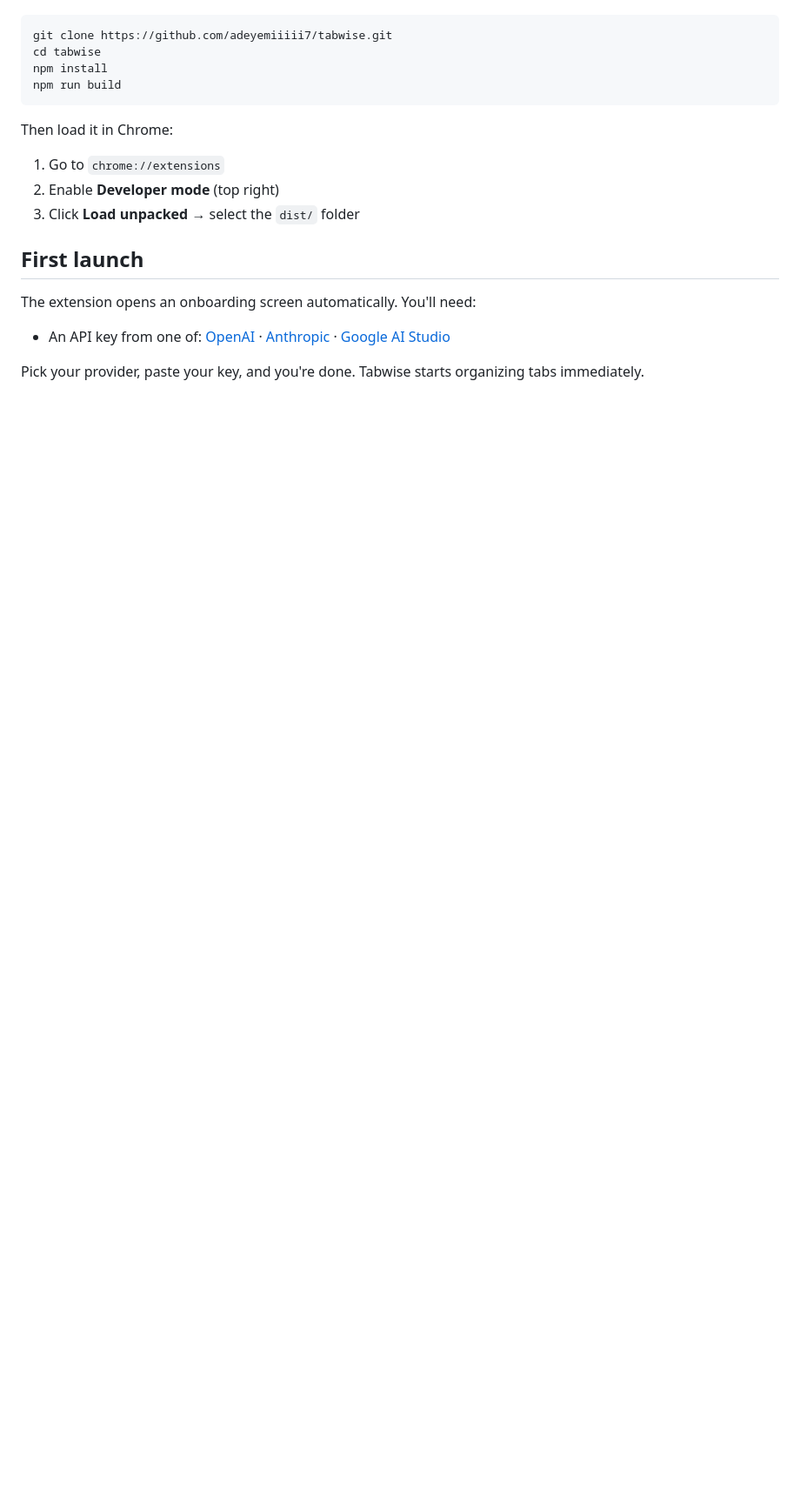
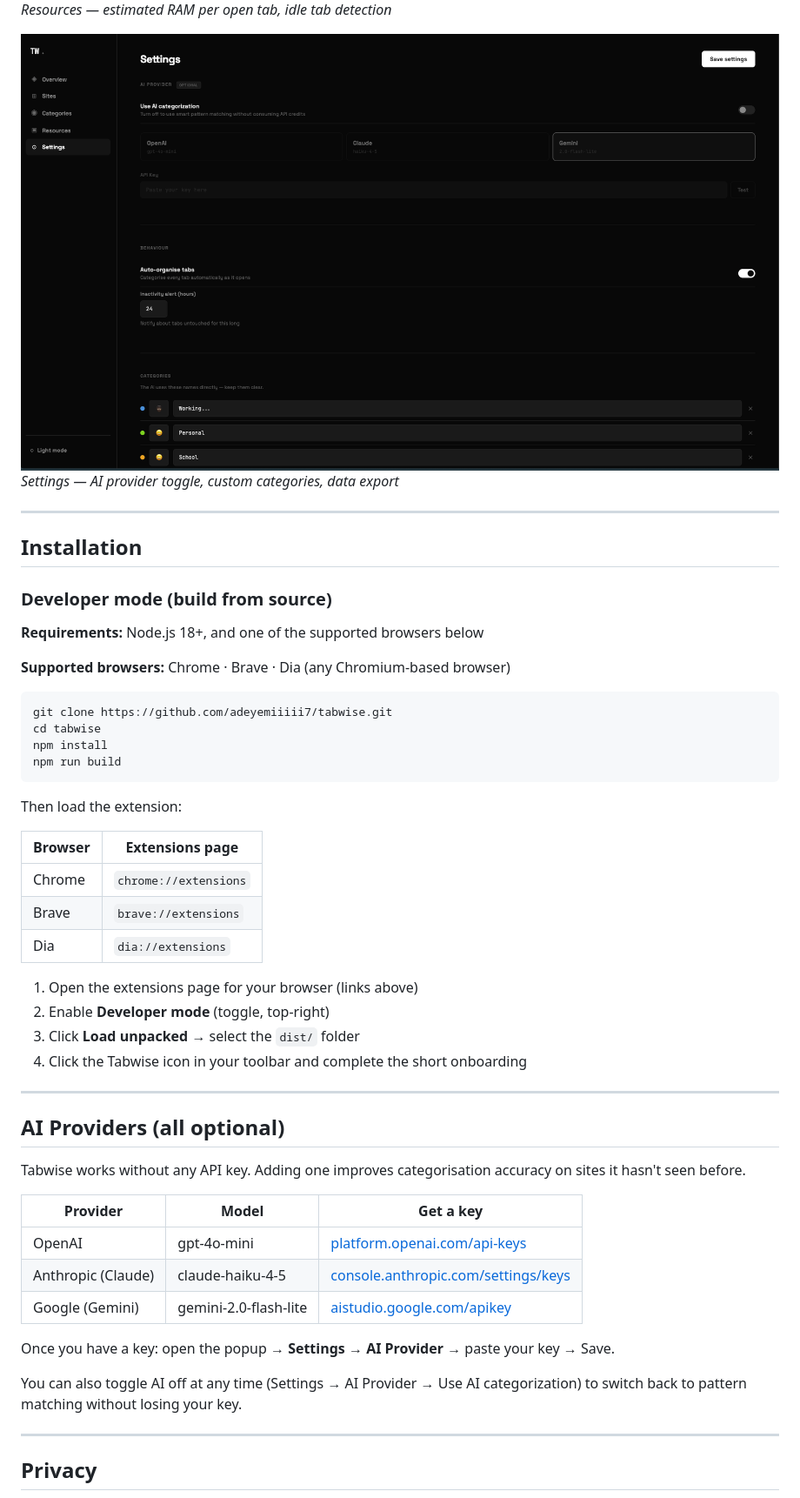
Before and after one commit to adeyemiiiii7/tabwise, a Markdown page: README.md, the part around one of its changes. Shown at 87% size. GitHub-like rendering; pictures changed too: screenshots/settings.png (added); blank space fills up the shorter version.

````diff
--- a/README.md
+++ b/README.md
@@ -15,3 +49,18 @@ AI-powered Chrome extension that automatically organizes your tabs into groups a
+*Resources — estimated RAM per open tab, idle tab detection*
+
+<img src="screenshots/settings.png" alt="Settings — AI provider and categories" />
+
+*Settings — AI provider toggle, custom categories, data export*
+
+---
+
+## Installation
+
+### Developer mode (build from source)
+
+**Requirements:** Node.js 18+, and one of the supported browsers below
+
+**Supported browsers:** Chrome · Brave · Dia (any Chromium-based browser)
 
 ```bash
 git clone https://github.com/adeyemiiiii7/tabwise.git
@@ -20,16 +69,36 @@ npm install
 npm run build
 ```
 
-Then load it in Chrome:
+Then load the extension:
 
-1. Go to `chrome://extensions`
-2. Enable **Developer mode** (top right)
+| Browser | Extensions page |
+|---------|----------------|
+| Chrome | `chrome://extensions` |
+| Brave | `brave://extensions` |
+| Dia | `dia://extensions` |
+
+1. Open the extensions page for your browser (links above)
+2. Enable **Developer mode** (toggle, top-right)
 3. Click **Load unpacked** → select the `dist/` folder
+4. Click the Tabwise icon in your toolbar and complete the short onboarding
 
-## First launch
+---
 
-The extension opens an onboarding screen automatically. You'll need:
+## AI Providers (all optional)
 
-- An API key from one of: [OpenAI](https://platform.openai.com/api-keys) · [Anthropic](https://console.anthropic.com/settings/keys) · [Google AI Studio](https://aistudio.google.com/apikey)
+Tabwise works without any API key. Adding one improves categorisation accuracy on sites it hasn't seen before.
 
-Pick your provider, paste your key, and you're done. Tabwise starts organizing tabs immediately.
+| Provider | Model | Get a key |
+|----------|-------|-----------|
+| OpenAI | gpt-4o-mini | [platform.openai.com/api-keys](https://platform.openai.com/api-keys) |
+| Anthropic (Claude) | claude-haiku-4-5 | [console.anthropic.com/settings/keys](https://console.anthropic.com/settings/keys) |
+| Google (Gemini) | gemini-2.0-flash-lite | [aistudio.google.com/apikey](https://aistudio.google.com/apikey) |
+
+Once you have a key: open the popup → **Settings** → **AI Provider** → paste your key → Save.
+
+You can also toggle AI off at any time (Settings → AI Provider → Use AI categorization) to switch back to pattern matching without losing your key.
+
+---
+
+## Privacy
+
````
Also changed, not shown: other parts of README.md (+68 -13 lines), .github/ISSUE_TEMPLATE/bug_report.md (added, +32 -0 lines), .github/ISSUE_TEMPLATE/feature_request.md (added, +17 -0 lines), .github/PULL_REQUEST_TEMPLATE.md (added, +20 -0 lines), CHANGELOG.md (added, +19 -0 lines), CONTRIBUTING.md (added, +103 -0 lines), PRIVACY.md (added, +104 -0 lines), screenshots/dashboard-overview.png (added), screenshots/dashboard-resources.png (added), screenshots/popup.png (added), 3 other files.
